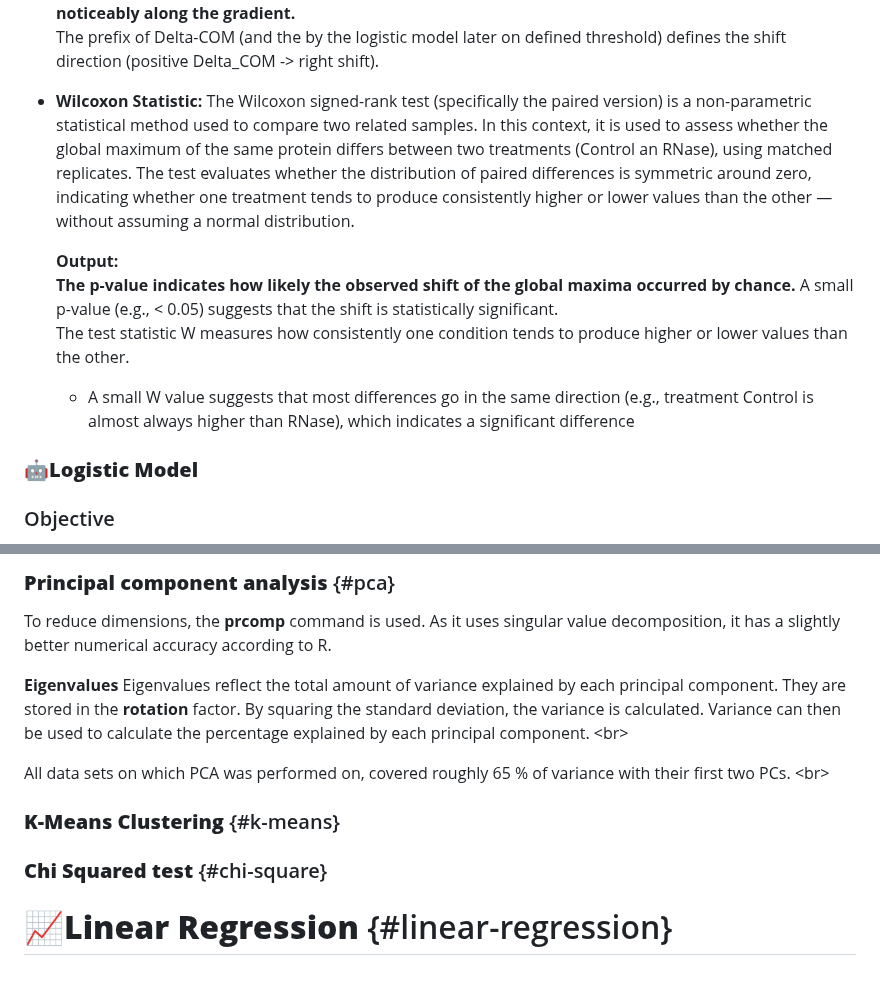
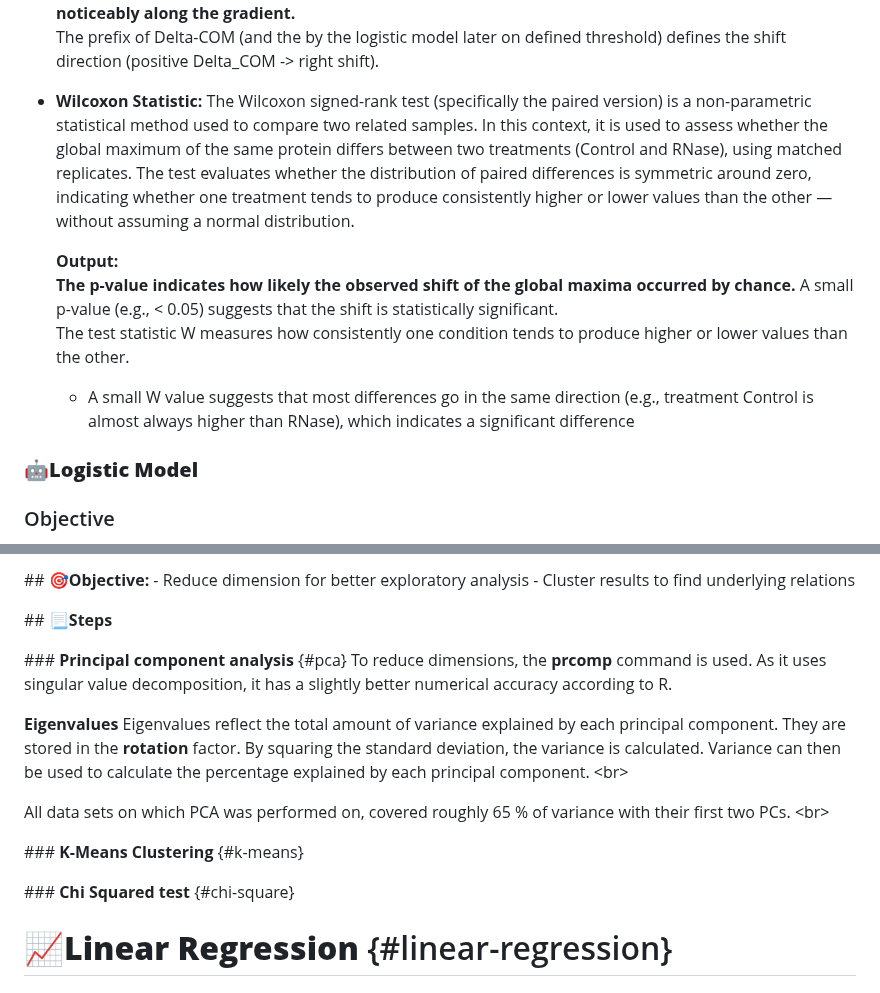
Before and after one commit to MichelaPozzi/2025-topic-03-group-04, a Markdown page: README.md, 2 parts joined by grey strips. GitHub-like rendering.

```diff
--- a/README.md
+++ b/README.md
@@ -297,14 +271,22 @@ flowchart LR
     The prefix of Delta-COM (and the by the logistic model later on defined threshold) defines the
     shift direction (positive Delta_COM -\> right shift).
 
--   **Wilcoxon Statistic:** The Wilcoxon signed-rank test (specifically the paired version) is a non-parametric statistical method used to compare two related samples. In this context, it is used to assess whether the global maximum of the same protein differs between two treatments (Control an RNase), using matched replicates.
-The test evaluates whether the distribution of paired differences is symmetric around zero, indicating whether one treatment tends to produce consistently higher or lower values than the other — without assuming a normal distribution.
+-   **Wilcoxon Statistic:** The Wilcoxon signed-rank test (specifically the paired version) is a
+    non-parametric statistical method used to compare two related samples. In this context, it is
+    used to assess whether the global maximum of the same protein differs between two treatments
+    (Control and RNase), using matched replicates. The test evaluates whether the distribution of
+    paired differences is symmetric around zero, indicating whether one treatment tends to produce
+    consistently higher or lower values than the other — without assuming a normal distribution.
 
     **Output:**\
     **The p-value indicates how likely the observed shift of the global maxima occurred by chance.**
     A small p-value (e.g., \< 0.05) suggests that the shift is statistically significant.\
-    The test statistic W measures how consistently one condition tends to produce higher or lower values than the other.
-    -  A small W value suggests that most differences go in the same direction (e.g., treatment Control is almost always higher than RNase), which indicates a significant difference
+    The test statistic W measures how consistently one condition tends to produce higher or lower
+    values than the other.
+
+    -   A small W value suggests that most differences go in the same direction (e.g., treatment
+        Control is almost always higher than RNase), which indicates a significant difference
+
 ### **🤖Logistic Model**
 
 ### Objective
@@ -385,17 +375,24 @@ RNA-binding for other proteins from our dataset.
 
 
-  ### **Principal component analysis** {#pca}
-To reduce dimensions, the **prcomp** command is used. As it uses singular value decomposition, it has a slightly better numerical accuracy according to R.
+\## **🎯Objective:** - Reduce dimension for better exploratory analysis - Cluster results to find
+underlying relations
 
-**Eigenvalues**
-Eigenvalues reflect the total amount of variance explained by each principal component. They are stored in the **rotation** factor. By squaring the standard deviation, the variance is calculated. Variance can then be used to calculate the percentage explained by each principal component. <br\>
+\## **📃Steps**
 
-All data sets on which PCA was performed on, covered roughly 65 % of variance with their first two PCs. <br\>
+\### **Principal component analysis** {#pca} To reduce dimensions, the **prcomp** command is used.
+As it uses singular value decomposition, it has a slightly better numerical accuracy according to R.
 
-  ### **K-Means Clustering** {#k-means}
+**Eigenvalues** Eigenvalues reflect the total amount of variance explained by each principal
+component. They are stored in the **rotation** factor. By squaring the standard deviation, the
+variance is calculated. Variance can then be used to calculate the percentage explained by each
+principal component. \<br\>
 
-  ### **Chi Squared test** {#chi-square}
+All data sets on which PCA was performed on, covered roughly 65 % of variance with their first two
+PCs. \<br\>
 
+\### **K-Means Clustering** {#k-means}
+
+\### **Chi Squared test** {#chi-square}
 
 # **📈Linear Regression** {#linear-regression}
 
```
Also changed, not shown: other parts of README.md (+56 -74 lines).
